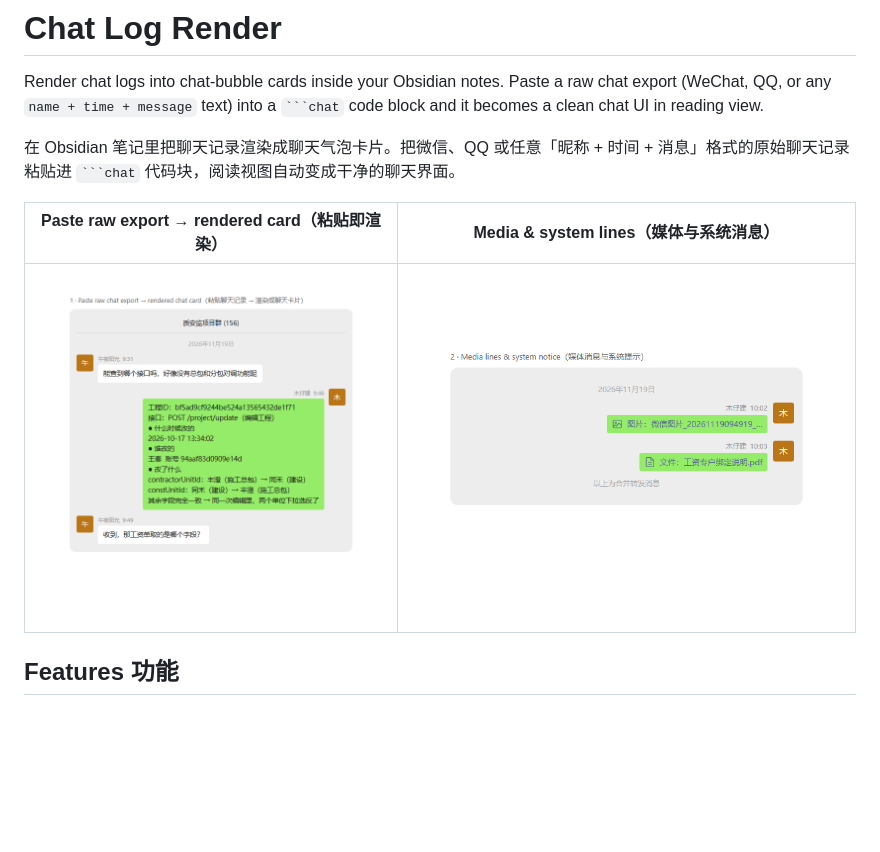
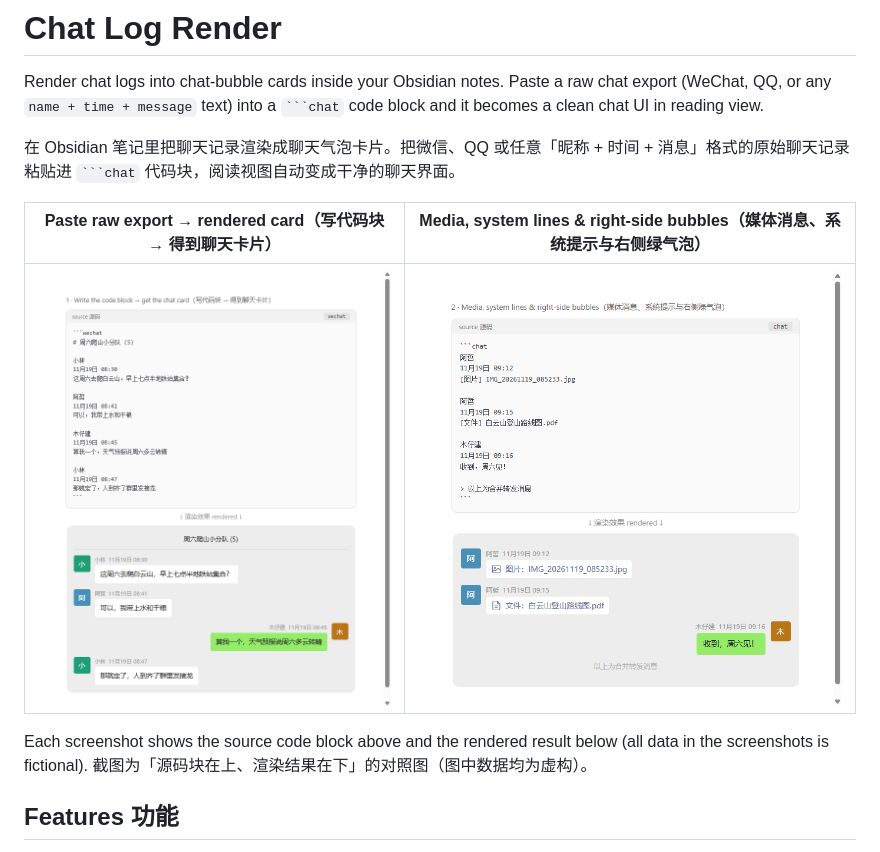
Before and after one commit to muzaijian/obsidian-chat-log-render, a Markdown page: README.md, the part around the change. Rendered like a GitHub page; pictures changed too: screenshots/shot1.png, screenshots/shot2.png; blank space fills up the shorter version.

Commit message:
docs: replace screenshots with fictional data, show source code block above each render

````diff
--- a/README.md
+++ b/README.md
@@ -4,9 +4,11 @@ Render chat logs into chat-bubble cards inside your Obsidian notes. Paste a raw
 
 在 Obsidian 笔记里把聊天记录渲染成聊天气泡卡片。把微信、QQ 或任意「昵称 + 时间 + 消息」格式的原始聊天记录粘贴进 ` ```chat ` 代码块，阅读视图自动变成干净的聊天界面。
 
-| Paste raw export → rendered card（粘贴即渲染） | Media & system lines（媒体与系统消息） |
+| Paste raw export → rendered card（写代码块 → 得到聊天卡片） | Media, system lines & right-side bubbles（媒体消息、系统提示与右侧绿气泡） |
 |---|---|
 | ![Chat Log Render demo 1](screenshots/shot1.png) | ![Chat Log Render demo 2](screenshots/shot2.png) |
+
+Each screenshot shows the source code block above and the rendered result below (all data in the screenshots is fictional). 截图为「源码块在上、渲染结果在下」的对照图（图中数据均为虚构）。
 
 ## Features 功能
 
````
Also changed, not shown: 1 other file.
